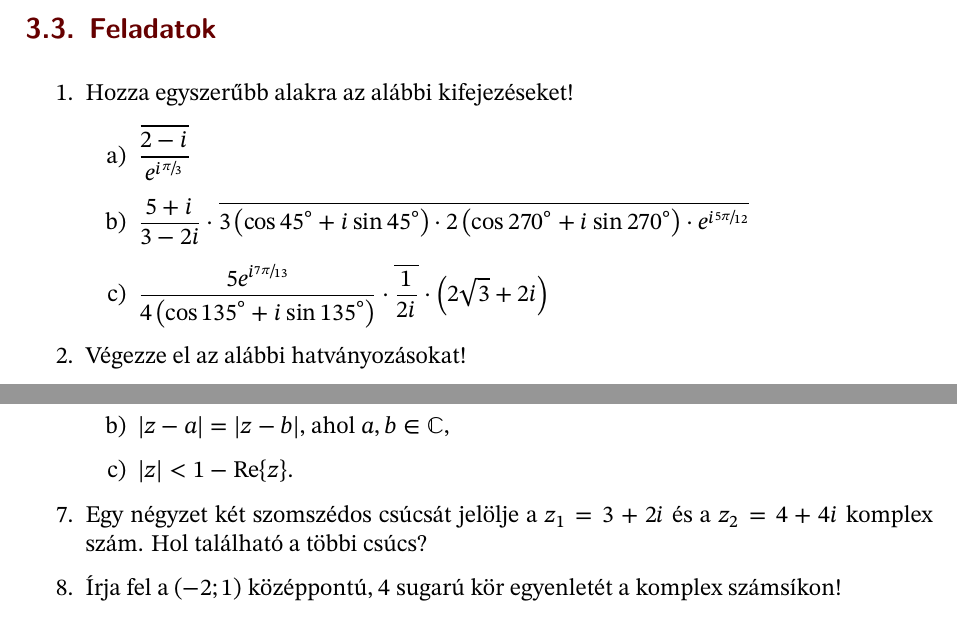
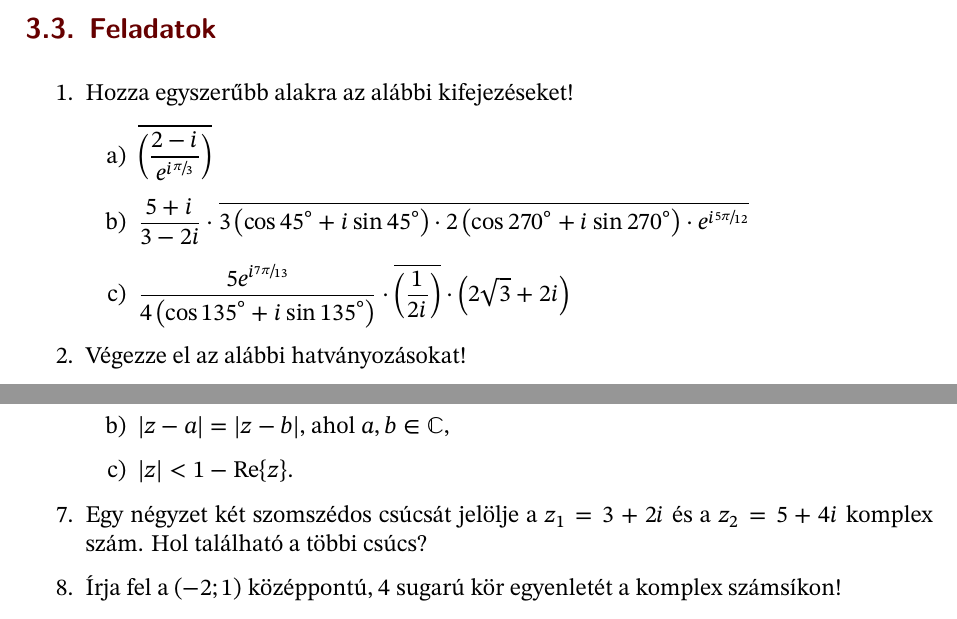
Before and after one commit to szilagyi-math/notes, a LaTeX document (content/G1-practises/03.tex): two parts of page 4 of 4, joined at a grey line, cut so that both start at the same text. Compiled offline with XeLaTeX.

Commit message:
G1 P3: Add some parens for clarification

```diff
--- a/content/G1-practises/03.tex
+++ b/content/G1-practises/03.tex
@@ -445,11 +445,11 @@
   % 1
   \item Hozza egyszerűbb alakra az alábbi kifejezéseket!
         \begin{enumerate}
-          \item $\dfrac{
-                    \overline{2 - \iu}
-                  }{
-                    e^{\iu \sfrac{\pi}{3}}
-                  }$
+          \item $\overline{\left(\dfrac{
+                      2 - \iu
+                    }{
+                      e^{\iu \sfrac{\pi}{3}}
+                    }\right)}$
           \item $\dfrac{5 + \iu}{3 - 2i} \cdot \overline{
                     \rcisdeg*{3}{45} \cdot
                     \rcisdeg*{2}{270} \cdot
@@ -512,7 +512,7 @@
 
         % 7
   \item Egy négyzet két szomszédos csúcsát jelölje a $z_1 = 3 + 2 \iu$ és a
-        $z_2 = 4 + 4 \iu$ komplex szám. Hol található a többi csúcs?
+        $z_2 = 5 + 4 \iu$ komplex szám. Hol található a többi csúcs?
 
         % 8
   \item Írja fel a $(-2; 1)$ középpontú, $4$ sugarú kör egyenletét a komplex
```
Also changed, not shown: content/G1-practises/03.tex (4 more changed lines).
